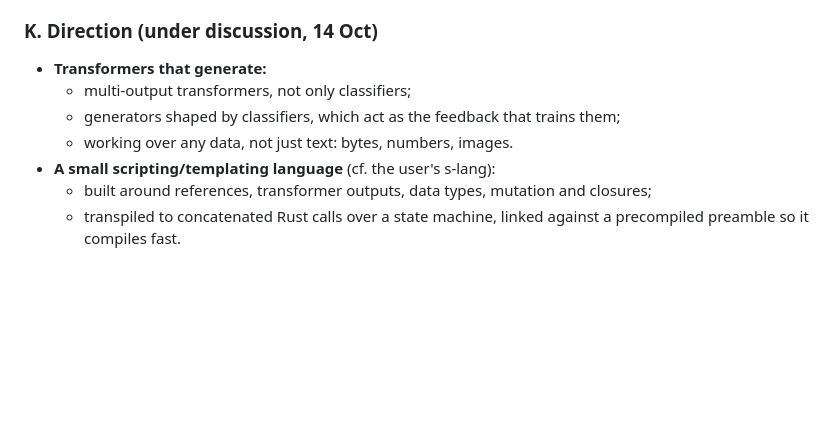
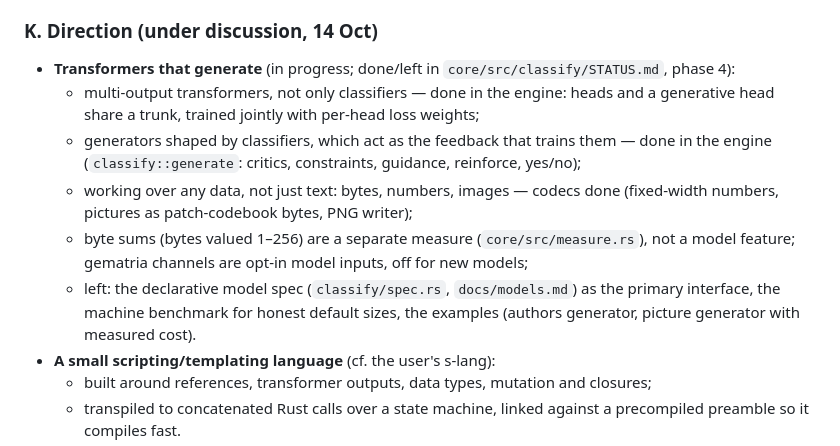
Before and after one commit to SaulDoesCode/anend, a Markdown page: docs/next.md, the part around the change. Drawn GitHub-style; blank space fills up the shorter version.

Commit message:
classify STATUS.md and docs/next.md K: phase 4 done and left
Co-Authored-By: Claude Opus 5.5 <noreply@anthropic.com>
Claude-Session: https://claude.ai/code/session_01Tq7kHwoCFpfspEmb6rmcAF

```diff
--- a/docs/next.md
+++ b/docs/next.md
@@ -386,10 +386,19 @@ Playwright screenshots; the desktop build without the hub (`src/`, not started).
 - **Guide:** touch it up after these changes land.
 
 ### K. Direction (under discussion, 14 Oct)
-- **Transformers that generate:**
-  - multi-output transformers, not only classifiers;
-  - generators shaped by classifiers, which act as the feedback that trains them;
-  - working over any data, not just text: bytes, numbers, images.
+- **Transformers that generate** (in progress; done/left in `core/src/classify/STATUS.md`,
+  phase 4):
+  - multi-output transformers, not only classifiers — done in the engine: heads and a
+    generative head share a trunk, trained jointly with per-head loss weights;
+  - generators shaped by classifiers, which act as the feedback that trains them — done in
+    the engine (`classify::generate`: critics, constraints, guidance, reinforce, yes/no);
+  - working over any data, not just text: bytes, numbers, images — codecs done (fixed-width
+    numbers, pictures as patch-codebook bytes, PNG writer);
+  - byte sums (bytes valued 1–256) are a separate measure (`core/src/measure.rs`), not a
+    model feature; gematria channels are opt-in model inputs, off for new models;
+  - left: the declarative model spec (`classify/spec.rs`, `docs/models.md`) as the primary
+    interface, the machine benchmark for honest default sizes, the examples (authors
+    generator, picture generator with measured cost).
 - **A small scripting/templating language** (cf. the user's s-lang):
   - built around references, transformer outputs, data types, mutation and closures;
   - transpiled to concatenated Rust calls over a state machine, linked against a
```
Also changed, not shown: 1 other file.
